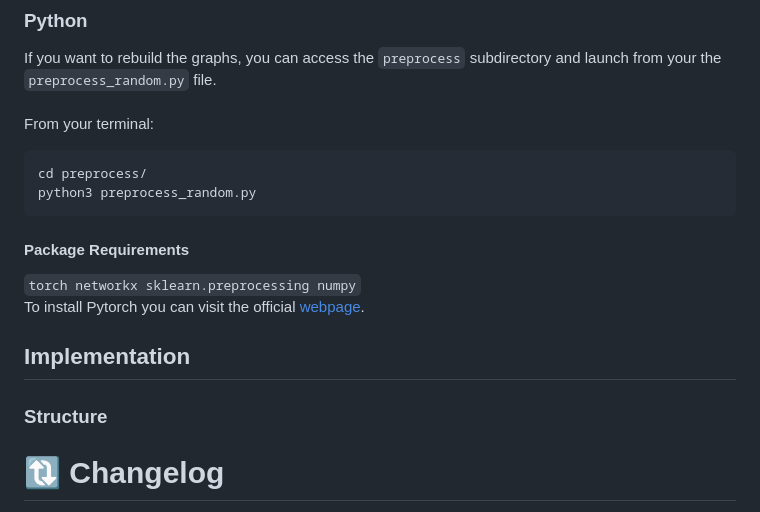
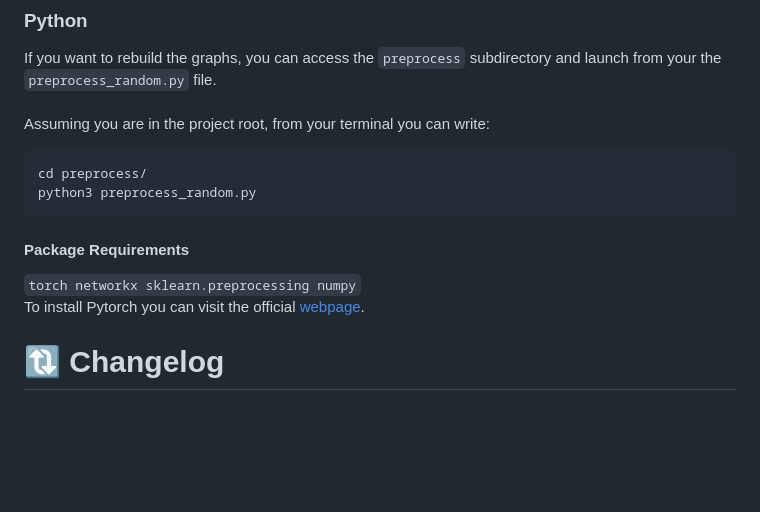
Before and after one commit to tommaso-piselli/fairness-js, a Markdown page: README.md, the part around the change. GitHub-like rendering; blank space fills up the shorter version.

````diff
--- a/README.md
+++ b/README.md
@@ -21,7 +21,7 @@ In this section I will give some instructions for the general usage of the proje
 
 If you want to rebuild the graphs, you can access the `preprocess` subdirectory and launch from your the `preprocess_random.py` file. \
 <br />
-From your terminal:
+Assuming you are in the project root, from your terminal you can write:
 
 ```bash
 cd preprocess/
@@ -32,10 +32,6 @@ python3 preprocess_random.py
 
 `torch networkx sklearn.preprocessing numpy` \
 To install Pytorch you can visit the official [webpage](https://pytorch.org/).
-
-## Implementation
-
-### Structure
 
 # 🔃 Changelog
 
````
